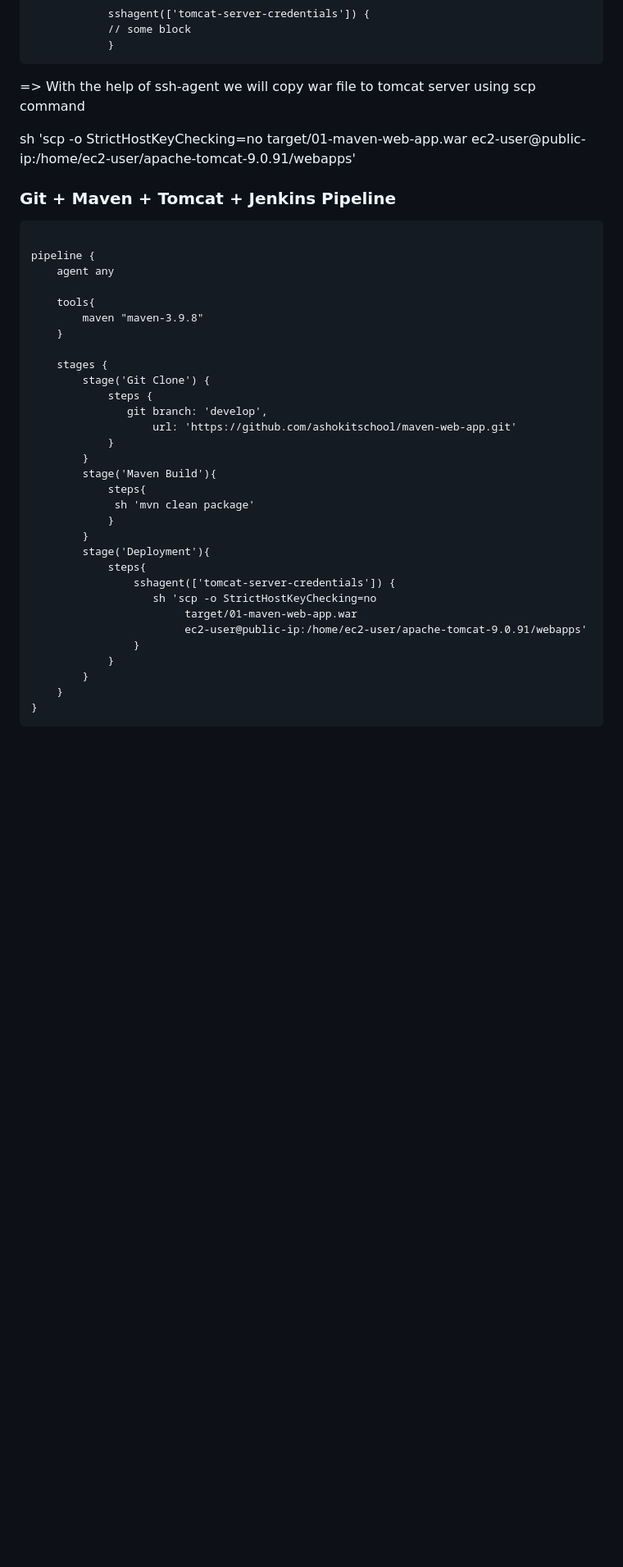
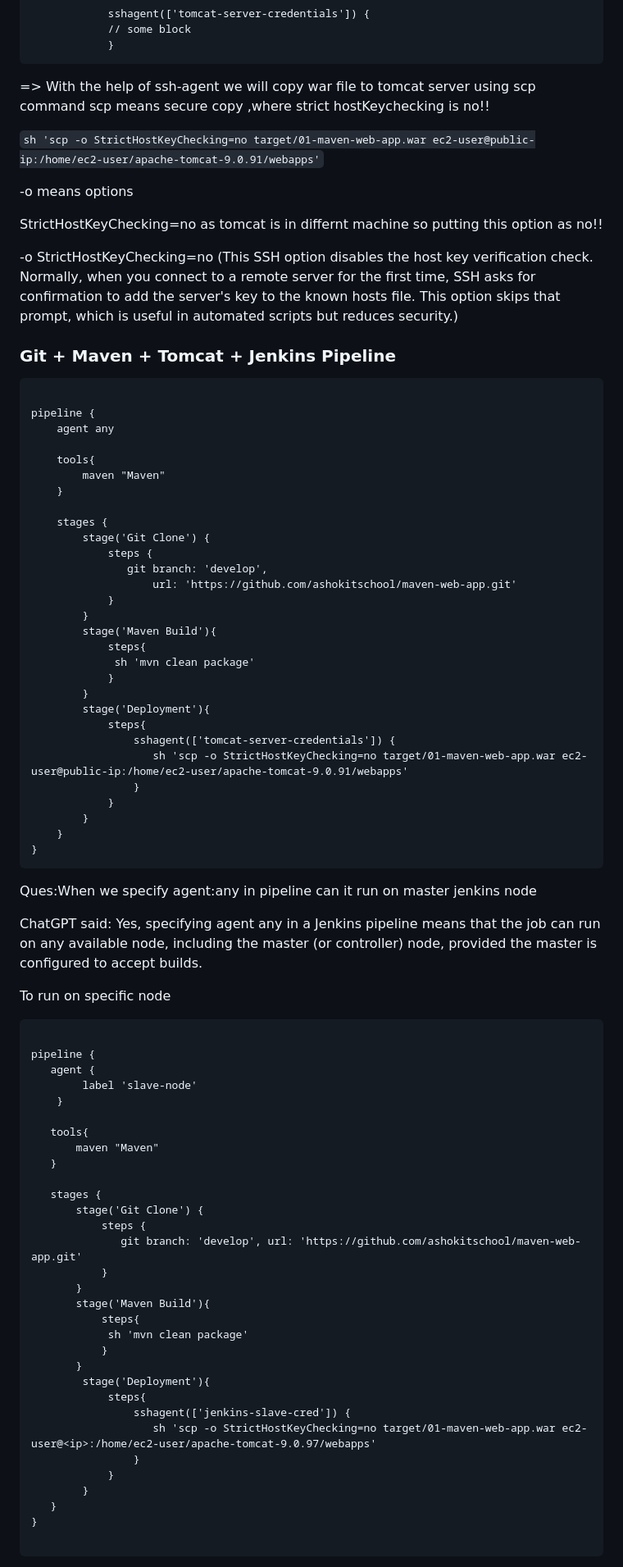
Before and after one commit to mohit2978/Devops, a Markdown page: 025.jenkins-5/0000notes.md, the part around one of its changes. Shown at 82% size. GitHub-like rendering; blank space fills up the shorter version.

Commit message:
lec-29 over

````diff
--- a/025.jenkins-5/0000notes.md
+++ b/025.jenkins-5/0000notes.md
@@ -216,9 +229,17 @@ using this we can generate code/snippet to do something!!
 				}
 
 
-=> With the help of ssh-agent we will copy war file to tomcat server using scp command
+=> With the help of ssh-agent we will copy war file to tomcat server using scp command scp means secure copy ,where strict hostKeychecking is no!!
 
-sh 'scp -o StrictHostKeyChecking=no target/01-maven-web-app.war ec2-user@public-ip:/home/ec2-user/apache-tomcat-9.0.91/webapps'
+`sh 'scp -o StrictHostKeyChecking=no target/01-maven-web-app.war ec2-user@public-ip:/home/ec2-user/apache-tomcat-9.0.91/webapps'`
+
+-o means options
+
+StrictHostKeyChecking=no as tomcat is in differnt machine so putting this option as no!!
+
+-o StrictHostKeyChecking=no
+(This SSH option disables the host key verification check.
+Normally, when you connect to a remote server for the first time, SSH asks for confirmation to add the server's key to the known hosts file. This option skips that prompt, which is useful in automated scripts but reduces security.)
 
 ### Git + Maven + Tomcat + Jenkins Pipeline
 
@@ -228,7 +249,7 @@ pipeline {
     agent any
 
     tools{
-        maven "maven-3.9.8"
+        maven "Maven"
     }
 
     stages {
@@ -246,12 +267,53 @@ pipeline {
         stage('Deployment'){
             steps{
                 sshagent(['tomcat-server-credentials']) {
-                   sh 'scp -o StrictHostKeyChecking=no
-                        target/01-maven-web-app.war
-                        ec2-user@public-ip:/home/ec2-user/apache-tomcat-9.0.91/webapps'
+                   sh 'scp -o StrictHostKeyChecking=no target/01-maven-web-app.war ec2-user@public-ip:/home/ec2-user/apache-tomcat-9.0.91/webapps'
                 }
             }
         }
     }
 }
 ```
+
+
+Ques:When we specify agent:any in pipeline can it run on master jenkins node
+
+ChatGPT said:
+Yes, specifying agent any in a Jenkins pipeline means that the job can run on any available node, including the master (or controller) node, provided the master is configured to accept builds.
+
+To run on specific node
+
+```pipeline
+
+pipeline {
+   agent {
+        label 'slave-node'
+    }
+
+   tools{
+       maven "Maven"
+   }
+
+   stages {
+       stage('Git Clone') {
+           steps {
+              git branch: 'develop', url: 'https://github.com/ashokitschool/maven-web-app.git'
+           }
+       }
+       stage('Maven Build'){
+           steps{
+            sh 'mvn clean package'
+           }
+       }
+        stage('Deployment'){
+            steps{
+                sshagent(['jenkins-slave-cred']) {
+                   sh 'scp -o StrictHostKeyChecking=no target/01-maven-web-app.war ec2-user@<ip>:/home/ec2-user/apache-tomcat-9.0.97/webapps'
+                }
+            }
+        }
+   }
+}
+
+```
+
````
Also changed, not shown: other parts of 025.jenkins-5/0000notes.md (+17 -3 lines), 025.jenkins-5/image-8.png (added), 025.jenkins-5/image-9.png (added).
